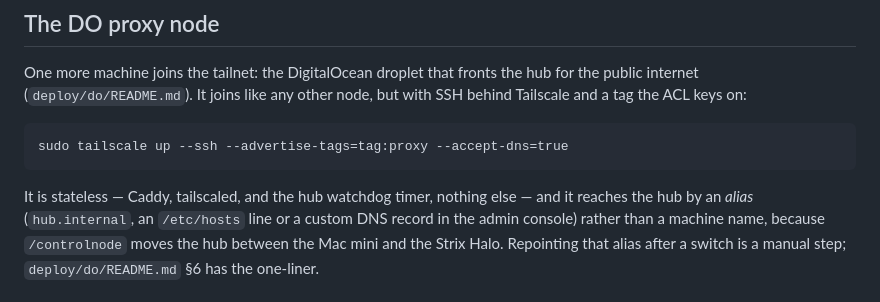
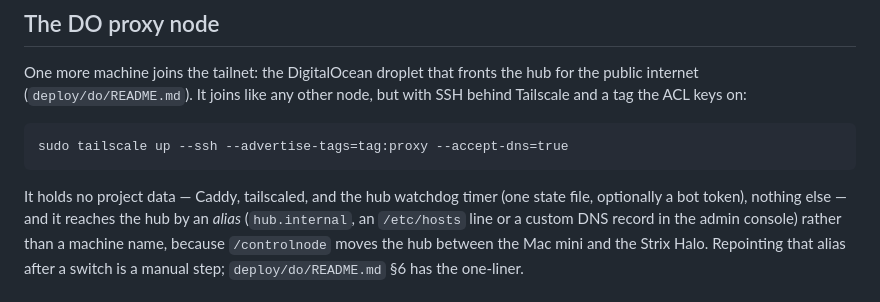
Before and after one commit to giopelagalli/AgentHub, a Markdown page: deploy/tailscale.md, the part around the change. GitHub-like rendering.

Commit message:
docs(tailscale): the droplet's one state file, said plainly
Co-Authored-By: Claude Fable 5.1 <noreply@anthropic.com>

```diff
--- a/deploy/tailscale.md
+++ b/deploy/tailscale.md
@@ -50,7 +50,7 @@ node, but with SSH behind Tailscale and a tag the ACL keys on:
 
     sudo tailscale up --ssh --advertise-tags=tag:proxy --accept-dns=true
 
-It is stateless — Caddy, tailscaled, and the hub watchdog timer, nothing else — and it reaches the hub
+It holds no project data — Caddy, tailscaled, and the hub watchdog timer (one state file, optionally a bot token), nothing else — and it reaches the hub
 by an *alias* (`hub.internal`, an `/etc/hosts` line or a custom DNS record in
 the admin console) rather than a machine name, because `/controlnode` moves the
 hub between the Mac mini and the Strix Halo. Repointing that alias after a
```
